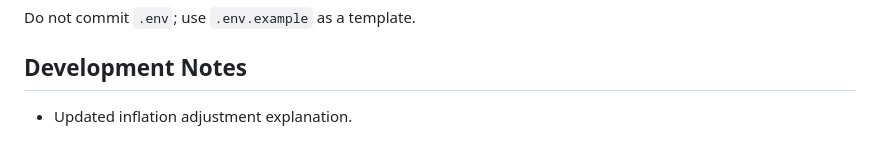
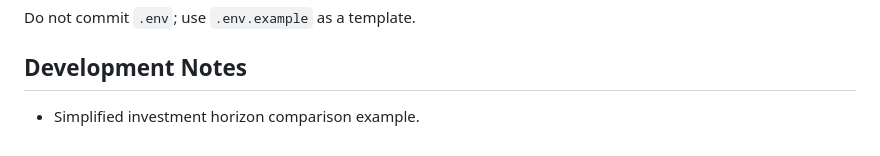
Before and after one commit to gwbriggs18/real-estate-investment-outlook, a Markdown page: README.md, the part around the change. GitHub-like rendering.

Commit message:
adjust investment assumptions

```diff
--- a/README.md
+++ b/README.md
@@ -70,4 +70,4 @@ Do not commit `.env`; use `.env.example` as a template.
 
 ## Development Notes
 
-- Updated inflation adjustment explanation.
+- Simplified investment horizon comparison example.
```
